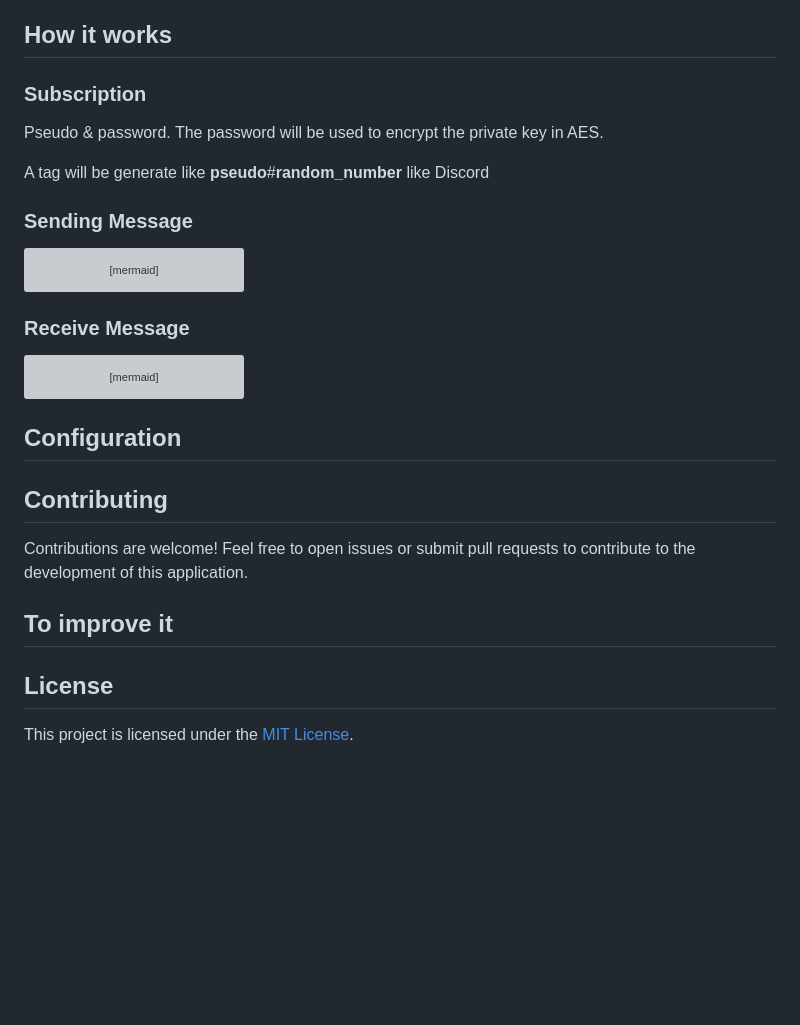
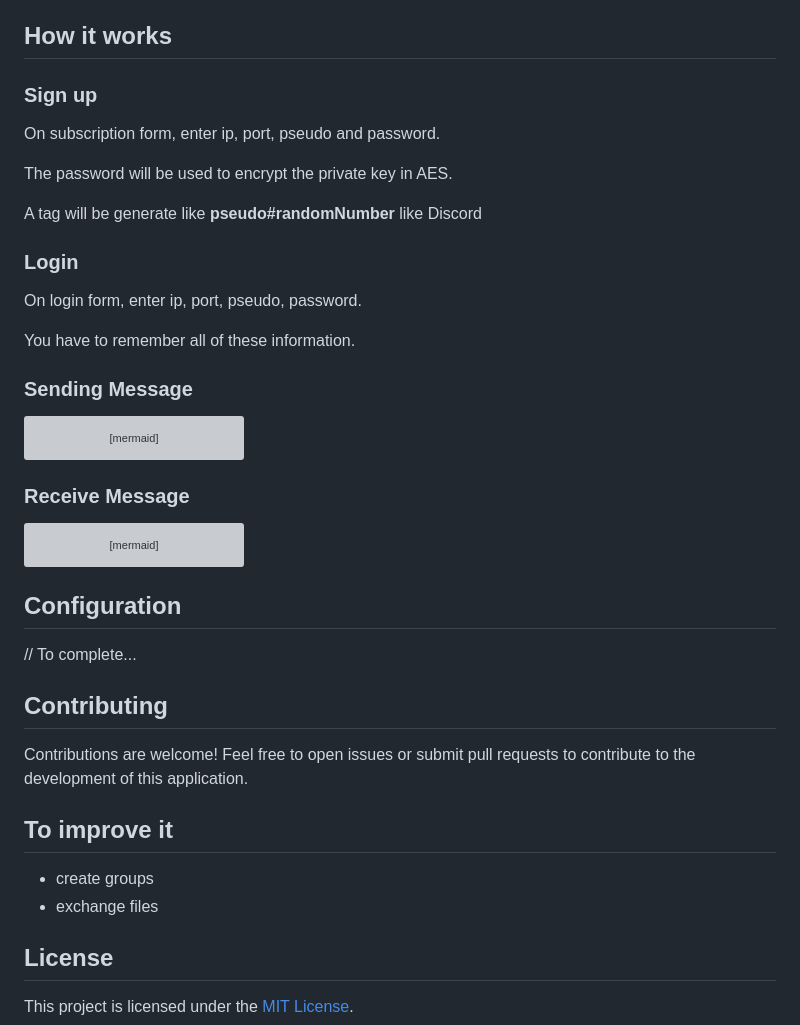
Before and after one commit to YR72dpi/SecuredWhisker, a Markdown page: README.md, the part around the change printed below. GitHub-like rendering; blank space fills up the shorter version; grey boxes are pictures that could not be loaded.

Commit message:
feat: image and feature

```diff
--- a/README.md
+++ b/README.md
@@ -62,11 +65,19 @@ All of that are Docker-_ized_
 
 ## How it works
 
-### Subscription
+### Sign up
 
-Pseudo & password. The password will be used to encrypt the private key in AES.
+On subscription form, enter ip, port, pseudo and password.
 
-A tag will be generate like __pseudo__#__random_number__ like Discord
+The password will be used to encrypt the private key in AES.
+
+A tag will be generate like __pseudo#randomNumber__ like Discord
+
+### Login
+
+On login form, enter ip, port, pseudo, password.
+
+You have to remember all of these information.
 
 ### Sending Message
 
@@ -89,12 +100,17 @@ sequenceDiagram
 
 ## Configuration
 
+// To complete...
+
 ## Contributing
 
 Contributions are welcome! Feel free to open issues or submit pull requests to contribute to the development of this application.
 
 ## To improve it
 
+- create groups
+- exchange files
+
 ## License
 
 This project is licensed under the [MIT License](LICENSE).
```
Also changed, not shown: other parts of README.md (+6 -3 lines), docs/banner.png (added), 1 other file.
